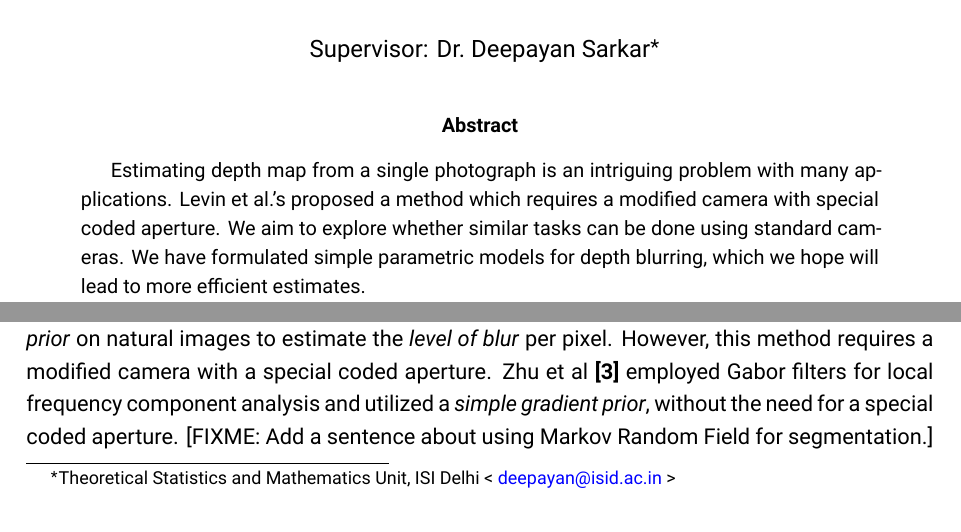
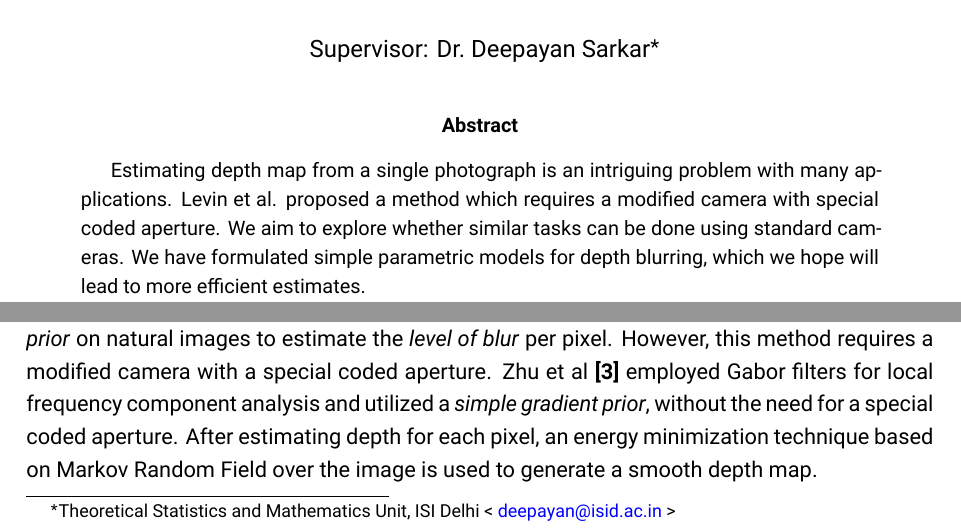
Before and after one commit to ShrayanRoy/DepthR, an R Markdown document (report/FinalReport.Rmd): two parts of page 1 of 8, joined at a grey line, cut so that both start at the same text. Rendered offline with R 4.5, knitr and Pandoc, then LaTeX, with nearby package versions; a font, style sheet, LaTeX package, included part or bibliography that could not be used is replaced or left out.

Commit message:
Modified Report

````diff
--- a/report/FinalReport.Rmd
+++ b/report/FinalReport.Rmd
@@ -22,7 +22,7 @@ knitr::opts_chunk$set(echo = TRUE)
 ```
 
 \begin{abstract}
-\small{Estimating depth map from a single photograph is an intriguing problem with many applications. Levin et al.'s proposed a method which requires a modified camera with special coded aperture. We aim to explore whether similar tasks can be done using standard cameras. We have formulated simple parametric models for depth blurring, which we hope will lead to more efficient estimates.}\\
+\small{Estimating depth map from a single photograph is an intriguing problem with many applications. Levin et al. proposed a method which requires a modified camera with special coded aperture. We aim to explore whether similar tasks can be done using standard cameras. We have formulated simple parametric models for depth blurring, which we hope will lead to more efficient estimates.}\\
  \small{ \textbf{Keywords:} Auto Regressive Prior, Blur Kernel, Depth Map, Image Segmentation }
 \end{abstract}
 
@@ -32,7 +32,7 @@ Traditional photographs are two dimensional projections of a three dimensional s
 
 Most methods to estimate depth involve analyzing multiple images of the same scene to measure pixel sharpness across the stack and determine depth based on the distance from the sharpest pixel [1]. Hardware-based solutions are also available, usually involving extra apparatus such as light emitters.
 
-Depth estimation based on single image is a more challenging problem because we have a single observation for each pixel of the scene. Depth estimation from defocus blur exploits the phenomenon where objects appear more blurred depending on their distance from the camera lens, serving as a depth surrogate.  @levin2007image utilized this idea with a *sparse gradient prior* on natural images to estimate the *level of blur* per pixel. However, this method requires a modified camera with a special coded aperture. Zhu et al \textbf{[3]} employed Gabor filters for local frequency component analysis and utilized a *simple gradient prior*, without the need for a special coded aperture. [FIXME: Add a sentence about using Markov Random Field for segmentation.]
+Depth estimation based on single image is a more challenging problem because we have a single observation for each pixel of the scene. Depth estimation from defocus blur exploits the phenomenon where objects appear more blurred depending on their distance from the camera lens, serving as a depth surrogate.  @levin2007image utilized this idea with a *sparse gradient prior* on natural images to estimate the *level of blur* per pixel. However, this method requires a modified camera with a special coded aperture. Zhu et al \textbf{[3]} employed Gabor filters for local frequency component analysis and utilized a *simple gradient prior*, without the need for a special coded aperture. After estimating depth for each pixel, an energy minimization technique based on Markov Random Field over the image is used to generate a smooth depth map.
 
 In this project, we will explore whether a somewhat different approach can be used for the same problem. Instead of using a MRF approach for depth segmentation, we plan to start with modern high-performance segmentation algorithms such as Segment Anything \textbf{[6]}. Our hope is that if blurring is uniform within each segmented portion, it will be easier to estimate the blur kernel without a special coded aperture. We follow the approach developed by @nandy2021dependent to estimate the blur kernel, using in particular the locally dependent gradient prior proposed by them. However, instead of their nonparametric approach, we formulate and use simple parametric models for depth blurring, which we hope will lead to more efficient estimates for smaller image segments.
 
````
Also changed, not shown: 1 other file.
